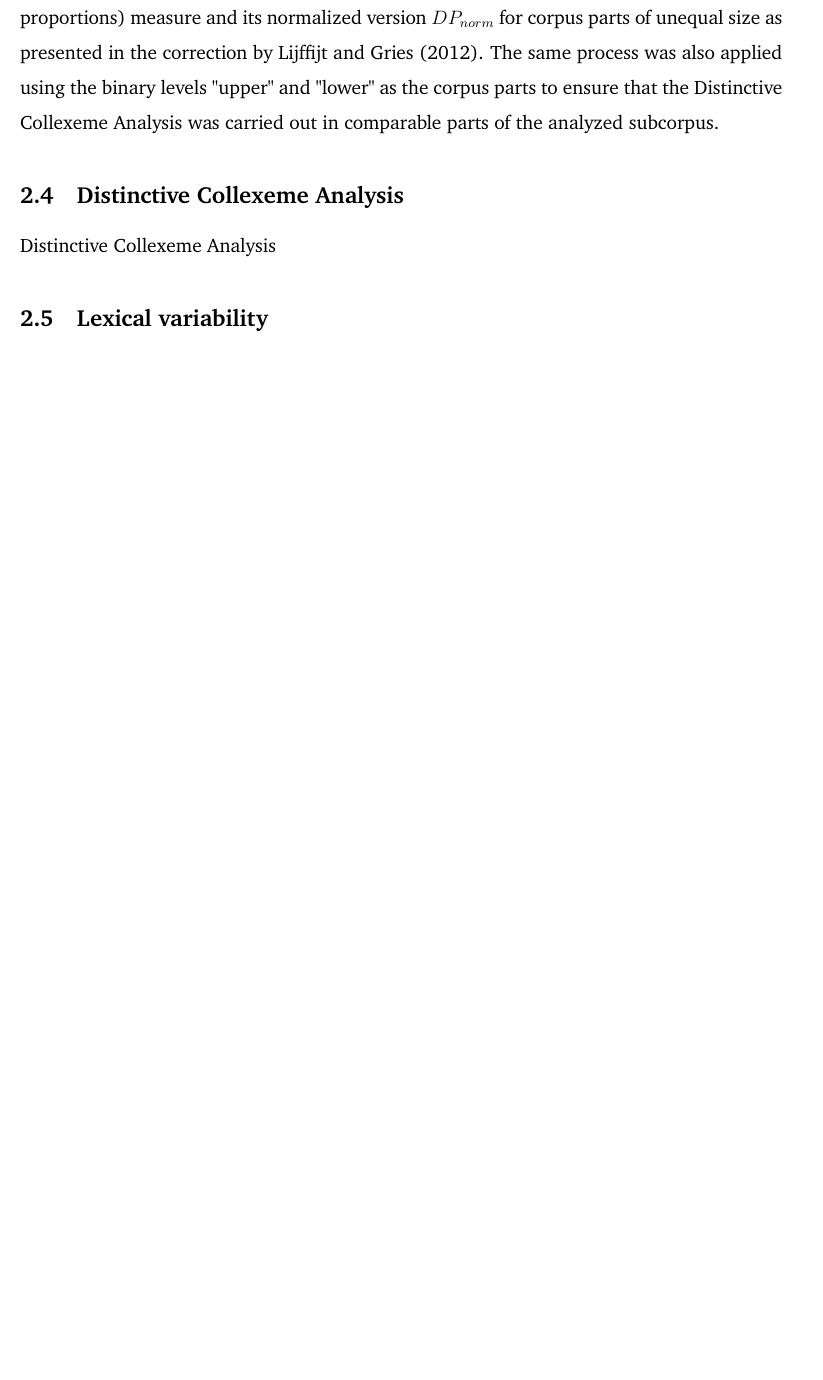
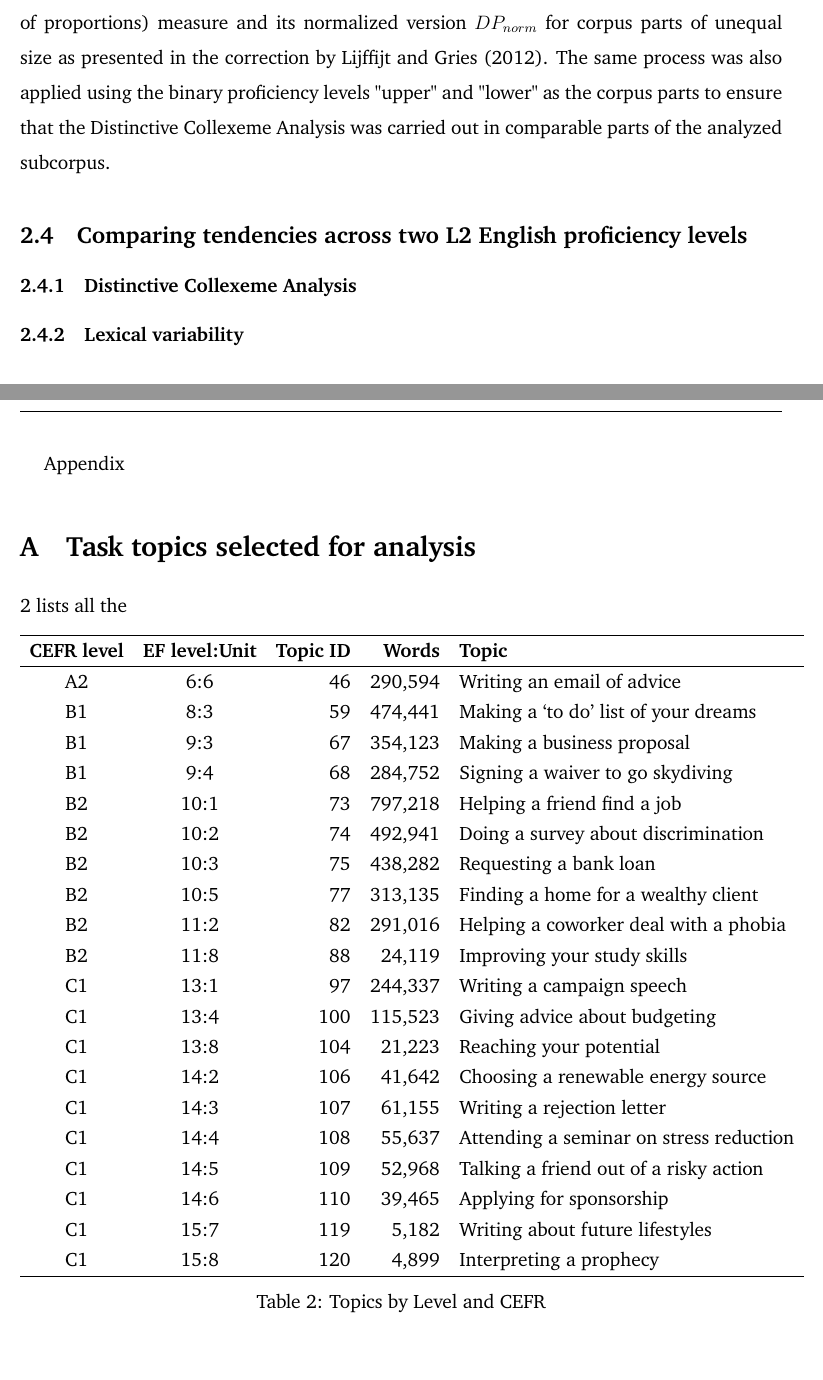
Before and after one commit to codes-witch/DCA-Conditionals-II-ESL, a LaTeX document (writeup/main.tex, which reads writeup/content/3-methods.tex, writeup/content/6-appendix.tex): part of page 4 of 5 before the commit and two parts of pages 4 and 5 of 6 after it, the two joined at a grey line, cut so that both start at the same text, the shorter picture padded with empty space. Compiled offline with pdfLaTeX.

Commit message:
Moved topic table as appendix

```diff
--- a/writeup/content/3-methods.tex
+++ b/writeup/content/3-methods.tex
@@ -44,10 +44,9 @@ Finally, all conditionals that fit all requirements were compiled into a CSV fil
 As a task-based corpus, the texts from EFCAMDAT are subject to task effects \citep{alexopoulouTaskEffect2017}. That is, the educational environment in which the texts are embedded shapes the grammar and lexis found in the corpus.
 When we draw conclusions from this kind of corpora, it is possible to run into some issues if the effect of task prompts is not taken into account and we instead assume all texts to be representative of the general production of learners at their corresponding proficiency, regardless of the task.
 To observe the effect of task on the frequency of type II conditionals, I applied \citeauthor{griesDispersionsAdjustedFrequencies2008}'s \citeyearpar{griesDispersionsAdjustedFrequencies2008} $DP$ (deviation of proportions) measure and its normalized version $DP_{norm}$ for corpus parts of unequal size as presented in the correction by \cite{lijffijt_gries_correction}.
-The same process was also applied using the binary levels "upper" and "lower" as the corpus parts to ensure that the Distinctive Collexeme Analysis was carried out in comparable parts of the analyzed subcorpus.
+The same process was also applied using the binary proficiency levels "upper" and "lower" as the corpus parts to ensure that the Distinctive Collexeme Analysis was carried out in comparable parts of the analyzed subcorpus.
 
-\subsection{Distinctive Collexeme Analysis}
+\subsection{Comparing tendencies across two L2 English proficiency levels}
+\subsubsection{Distinctive Collexeme Analysis}
 
-Distinctive Collexeme Analysis
-
-\subsection{Lexical variability}
+\subsubsection{Lexical variability}
--- /dev/null
+++ b/writeup/content/6-appendix.tex
@@ -0,0 +1,10 @@
+% !TEX root = ../main.tex
+\appendix
+
+\appendixname
+
+\section{Task topics selected for analysis}
+\label{app:topic}
+
+\ref{tab:topics} lists all the
+\input{content/tables/topics.tex}
```
Also changed, not shown: writeup/main.tex (+2 -0 lines), writeup/main.pdf, writeup/content/3-methods.tex (2 more changed lines), 5 other files.
